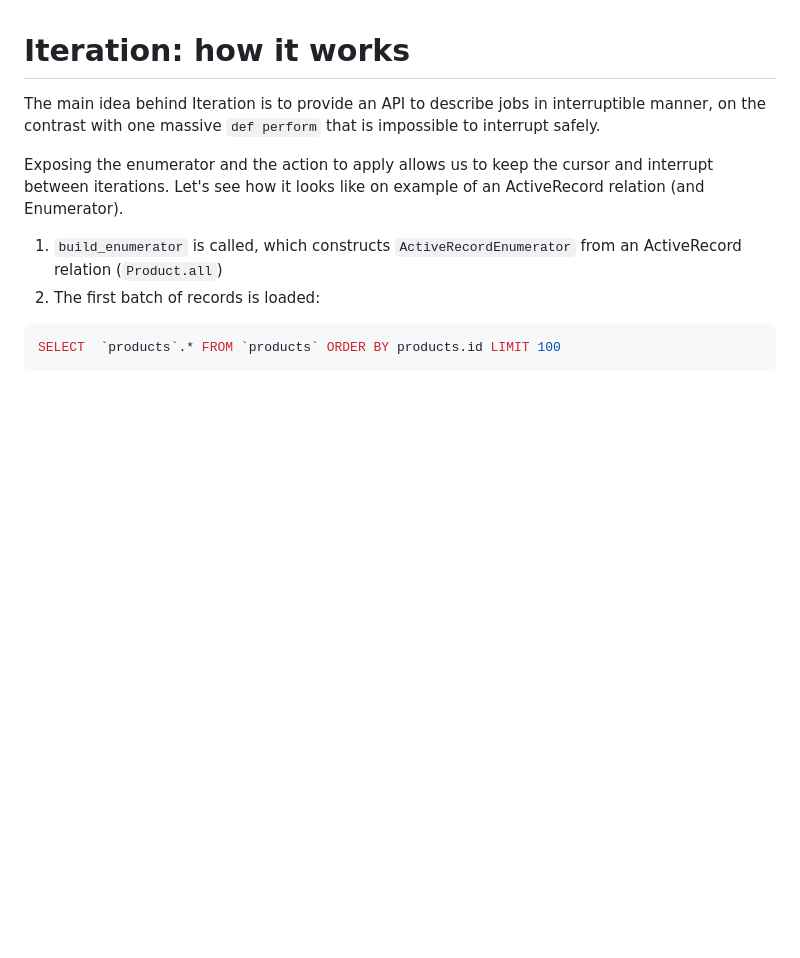
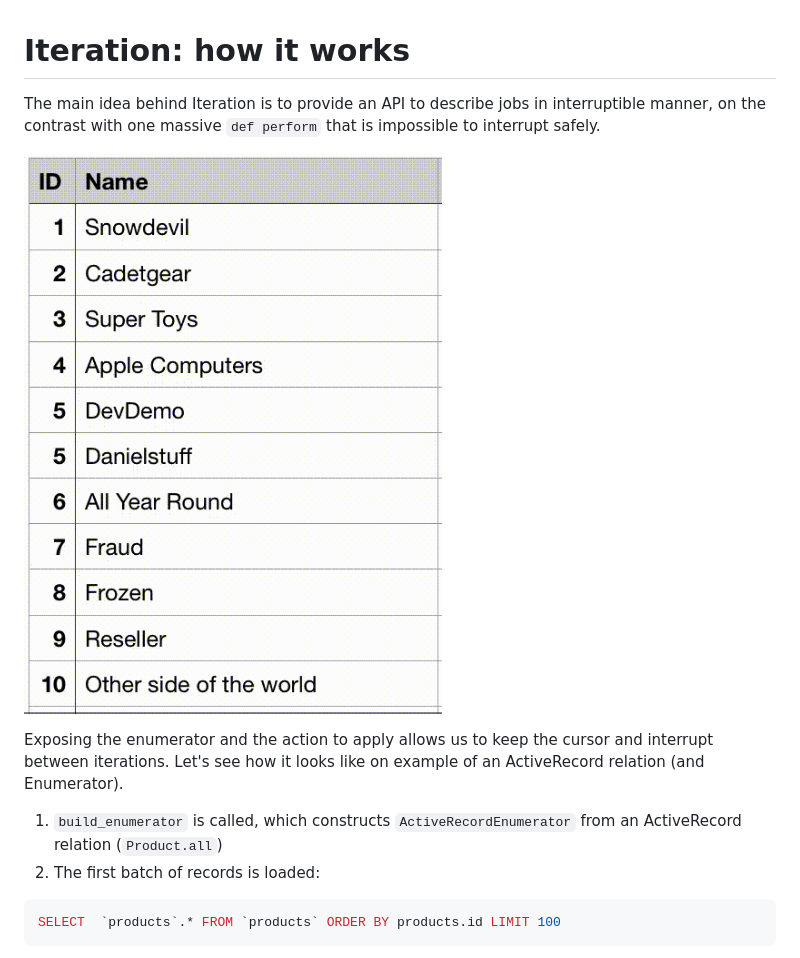
Before and after one commit to Shopify/job-iteration, a Markdown page: guides/iteration-how-it-works.md, the part around the change. Drawn GitHub-style; pictures changed too: guides/iteration.gif (added); blank space fills up the shorter version.

Commit message:
Add gif

```diff
--- a/guides/iteration-how-it-works.md
+++ b/guides/iteration-how-it-works.md
@@ -1,6 +1,8 @@
 # Iteration: how it works
 
 The main idea behind Iteration is to provide an API to describe jobs in interruptible manner, on the contrast with one massive `def perform` that is impossible to interrupt safely.
+
+![](iteration.gif)
 
 Exposing the enumerator and the action to apply allows us to keep the cursor and interrupt between iterations. Let's see how it looks like on example of an ActiveRecord relation (and Enumerator).
 
```
Also changed, not shown: 1 other file.
